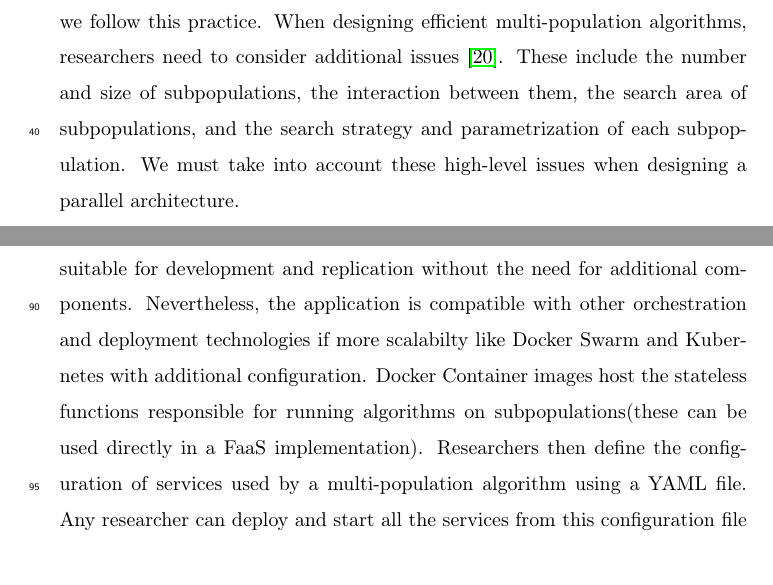
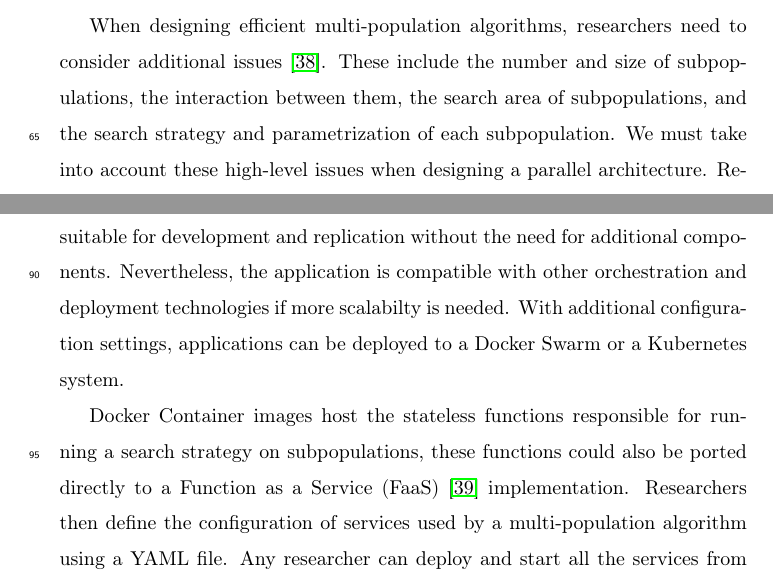
Before and after one commit to mariosky/2019-FGCS-Swarm, a LaTeX paper (draft.tex): two parts of pages 3 and 5 of 12 before the commit and two parts of pages 4 and 5 of 12 after it, joined at a grey line, cut so that both start at the same text. Compiled offline with pdfLaTeX.

Commit message:
Details added to Intro

```diff
--- a/draft.tex
+++ b/draft.tex
@@ -128,11 +128,6 @@ multi-population algorithms, recent works propose an asynchronous communication
 through a central repository \cite{sofea:cec2012, JSON} or message queues
 \cite{salza2019speed, guervos2018introducing}, in this work we follow this
 practice.
-When designing efficient multi-population algorithms, researchers need to
-consider additional issues \cite{Ma2019}. These include the number and size of subpopulations,
-the interaction between them, the search area of subpopulations, and the search
-strategy and parametrization of each subpopulation. We must take into account
-these high-level issues when designing a parallel architecture.
 
 The trend concerning the parallel execution multi-population algorithms go from
 earlier hardware-based implementations using transputers
@@ -196,8 +191,13 @@ more flexible, loosely-coupled, and scalable. % Some properies and reference - M
 % objectives of the paper (which need to be clarified) and eventually
 % prove the contribution of every one of them to the final result - JJ
 
-Researchers and algorithm designers willing to  adapt to the cloud their
-multi-population solutions face the following challenges:
+When designing efficient multi-population algorithms, researchers need to
+consider additional issues \cite{Ma2019}. These include the number and size of subpopulations,
+the interaction between them, the search area of subpopulations, and the search
+strategy and parametrization of each subpopulation. We must take into account
+these high-level issues when designing a parallel architecture. Researchers
+and algorithm designers willing to  adapt to the cloud their
+multi-population solutions face the additional challenges:
 \begin{itemize}
     \item They need to change their current solutions to a reactive architecture in which processes
     communicate with each other by exchanging messages asynchronously and react
@@ -228,10 +228,13 @@ defining and running experiments as multi-container applications.
 We preferred the use of a container-based application for this prototype because
 it is more suitable for development and replication without the need for
 additional components. Nevertheless, the application is compatible with other
-orchestration and deployment technologies if more scalabilty like Docker Swarm
-and Kubernetes with additional configuration.
-Docker Container images host the stateless functions responsible for running algorithms
-on subpopulations(these can be used directly in a FaaS implementation).
+orchestration and deployment technologies if more scalabilty is needed.
+With additional configuration settings, applications can be deployed
+to a Docker Swarm or a Kubernetes system.
+
+Docker Container images host the stateless functions responsible for running
+a search strategy on subpopulations, these functions could also be ported
+directly to a Function as a Service (FaaS) \cite{Roberts2016} implementation.
 % Need to improve the next paragraph or maybe move it to another place - Mario
 Researchers then define the configuration of services used by
 a multi-population algorithm using a YAML file. Any researcher can deploy and
```
